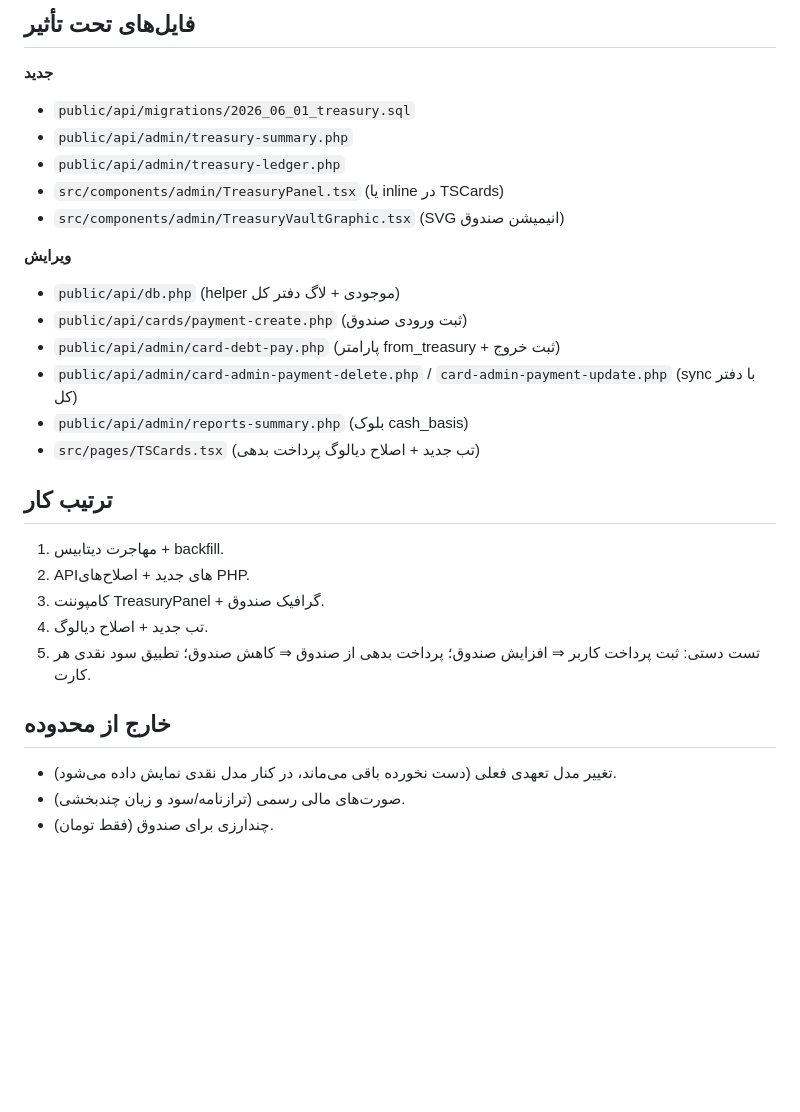
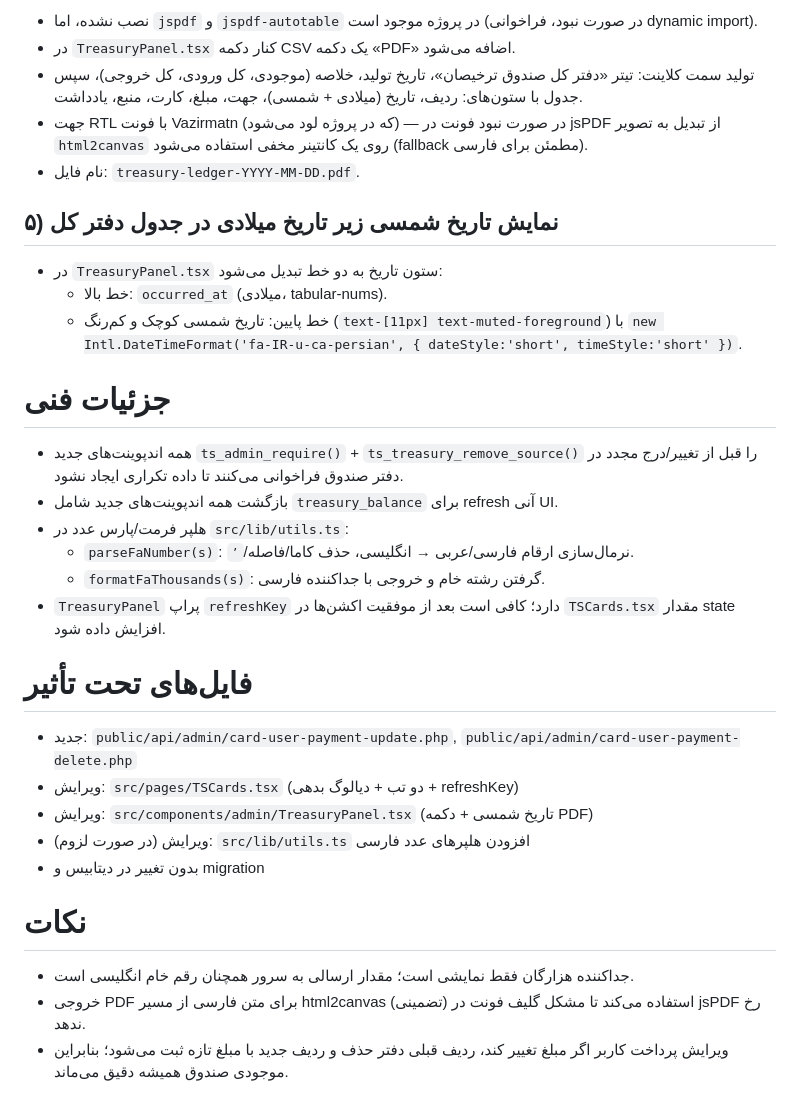
Before and after one commit to xematin/tarkhisun-08261d5b, a Markdown page: .lovable/plan.md, the part around one of its changes. Rendered like a GitHub page; blank space fills up the shorter version.

```diff
--- a/.lovable/plan.md
+++ b/.lovable/plan.md
@@ -52,28 +30,35 @@
 
-## فایل‌های تحت تأثیر
-**جدید**
-- `public/api/migrations/2026_06_01_treasury.sql`
-- `public/api/admin/treasury-summary.php`
-- `public/api/admin/treasury-ledger.php`
-- `src/components/admin/TreasuryPanel.tsx` (یا inline در TSCards)
-- `src/components/admin/TreasuryVaultGraphic.tsx` (SVG انیمیشن صندوق)
+- نصب نشده، اما `jspdf` و `jspdf-autotable` در پروژه موجود است (در صورت نبود، فراخوانی dynamic import).
+- در `TreasuryPanel.tsx` کنار دکمه CSV یک دکمه «PDF» اضافه می‌شود.
+- تولید سمت کلاینت: تیتر «دفتر کل صندوق ترخیصان»، تاریخ تولید، خلاصه (موجودی، کل ورودی، کل خروجی)، سپس جدول با ستون‌های: ردیف، تاریخ (میلادی + شمسی)، جهت، مبلغ، کارت، منبع، یادداشت.
+- جهت RTL با فونت Vazirmatn (که در پروژه لود می‌شود) — در صورت نبود فونت در jsPDF از تبدیل به تصویر `html2canvas` روی یک کانتینر مخفی استفاده می‌شود (fallback مطمئن برای فارسی).
+- نام فایل: `treasury-ledger-YYYY-MM-DD.pdf`.
 
-**ویرایش**
-- `public/api/db.php` (helper موجودی + لاگ دفتر کل)
-- `public/api/cards/payment-create.php` (ثبت ورودی صندوق)
-- `public/api/admin/card-debt-pay.php` (پارامتر from_treasury + ثبت خروج)
-- `public/api/admin/card-admin-payment-delete.php` / `card-admin-payment-update.php` (sync با دفتر کل)
-- `public/api/admin/reports-summary.php` (بلوک cash_basis)
-- `src/pages/TSCards.tsx` (تب جدید + اصلاح دیالوگ پرداخت بدهی)
+## ۵) نمایش تاریخ شمسی زیر تاریخ میلادی در جدول دفتر کل
 
-## ترتیب کار
-1. مهاجرت دیتابیس + backfill.
-2. APIهای جدید + اصلاح‌های PHP.
-3. کامپوننت TreasuryPanel + گرافیک صندوق.
-4. تب جدید + اصلاح دیالوگ.
-5. تست دستی: ثبت پرداخت کاربر ⇒ افزایش صندوق؛ پرداخت بدهی از صندوق ⇒ کاهش صندوق؛ تطبیق سود نقدی هر کارت.
+- در `TreasuryPanel.tsx` ستون تاریخ به دو خط تبدیل می‌شود:
+  - خط بالا: `occurred_at` (میلادی، tabular-nums).
+  - خط پایین: تاریخ شمسی کوچک و کم‌رنگ (`text-[11px] text-muted-foreground`) با `new Intl.DateTimeFormat('fa-IR-u-ca-persian', { dateStyle:'short', timeStyle:'short' })`.
 
-## خارج از محدوده
-- تغییر مدل تعهدی فعلی (دست نخورده باقی می‌ماند، در کنار مدل نقدی نمایش داده می‌شود).
-- صورت‌های مالی رسمی (ترازنامه/سود و زیان چندبخشی).
-- چندارزی برای صندوق (فقط تومان).
+# جزئیات فنی
+
+- همه اندپوینت‌های جدید `ts_admin_require()` + `ts_treasury_remove_source()` را قبل از تغییر/درج مجدد در دفتر صندوق فراخوانی می‌کنند تا داده تکراری ایجاد نشود.
+- بازگشت همه اندپوینت‌های جدید شامل `treasury_balance` برای refresh آنی UI.
+- هلپر فرمت/پارس عدد در `src/lib/utils.ts`:
+  - `parseFaNumber(s)`: نرمال‌سازی ارقام فارسی/عربی → انگلیسی، حذف کاما/فاصله/`٬`.
+  - `formatFaThousands(s)`: گرفتن رشته خام و خروجی با جداکننده فارسی.
+- `TreasuryPanel` پراپ `refreshKey` دارد؛ کافی است بعد از موفقیت اکشن‌ها در `TSCards.tsx` مقدار state افزایش داده شود.
+
+# فایل‌های تحت تأثیر
+
+- جدید: `public/api/admin/card-user-payment-update.php`, `public/api/admin/card-user-payment-delete.php`
+- ویرایش: `src/pages/TSCards.tsx` (دو تب + دیالوگ بدهی + refreshKey)
+- ویرایش: `src/components/admin/TreasuryPanel.tsx` (تاریخ شمسی + دکمه PDF)
+- (در صورت لزوم) ویرایش: `src/lib/utils.ts` افزودن هلپرهای عدد فارسی
+- بدون تغییر در دیتابیس و migration
+
+# نکات
+
+- جداکننده هزارگان فقط نمایشی است؛ مقدار ارسالی به سرور همچنان رقم خام انگلیسی است.
+- خروجی PDF برای متن فارسی از مسیر html2canvas (تضمینی) استفاده می‌کند تا مشکل گلیف فونت در jsPDF رخ ندهد.
+- ویرایش پرداخت کاربر اگر مبلغ تغییر کند، ردیف قبلی دفتر حذف و ردیف جدید با مبلغ تازه ثبت می‌شود؛ بنابراین موجودی صندوق همیشه دقیق می‌ماند.
```
Also changed, not shown: other parts of .lovable/plan.md (+22 -44 lines).
